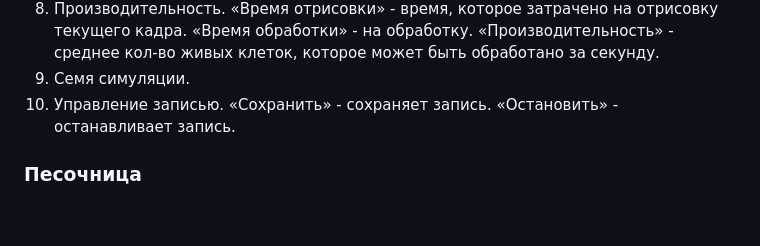
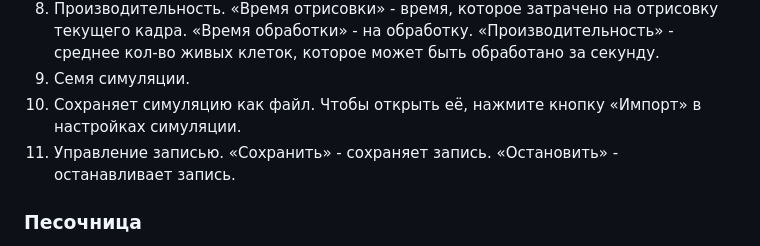
Before and after one commit to Megospc/ALife, a Markdown page: README-RU.md, the part around one of its changes. Rendered like a GitHub page; blank space fills up the shorter version.

Commit message:
READMEs update v1.4.7

```diff
--- a/README-RU.md
+++ b/README-RU.md
@@ -105,7 +105,8 @@
 7. Если отмечен, отрисовка выключается.
 8. Производительность. «Время отрисовки» - время, которое затрачено на отрисовку текущего кадра. «Время обработки» - на обработку. «Производительность» - среднее кол-во живых клеток, которое может быть обработано за секунду.
 9. Семя симуляции.
-10. Управление записью. «Сохранить» - сохраняет запись. «Остановить» - останавливает запись.
+10. Сохраняет симуляцию как файл. Чтобы открыть её, нажмите кнопку «Импорт» в настройках симуляции.
+11. Управление записью. «Сохранить» - сохраняет запись. «Остановить» - останавливает запись.
 
 ### Песочница
 Песочница запускает развитие одного вида отдельно. Чтобы перейти в песочницу, выберите тайл с отростоком или семечком и нажмите кнопку «Сохранить». Песочница откроется в новой вкладке, в неё будет загружен геном выбранного отростка (семечка).
```
Also changed, not shown: other parts of README-RU.md (+1 -1 lines), README.md (+5 -4 lines).
